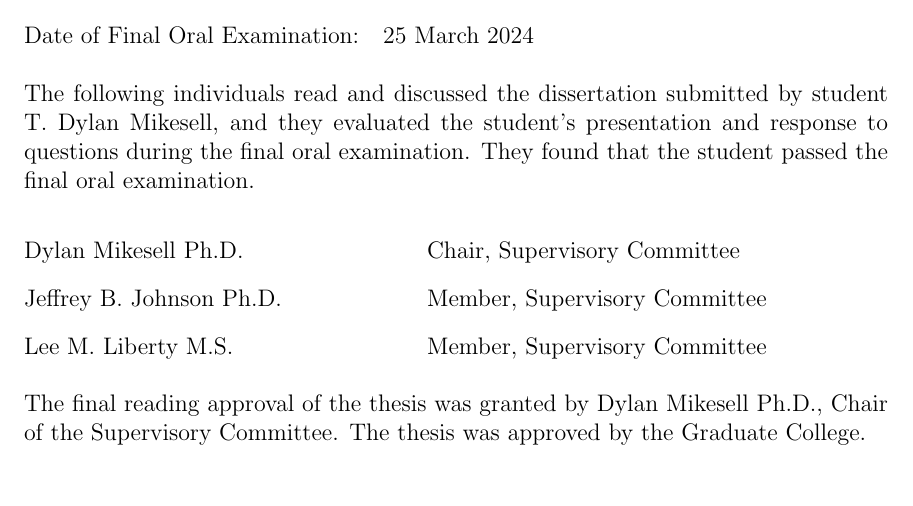
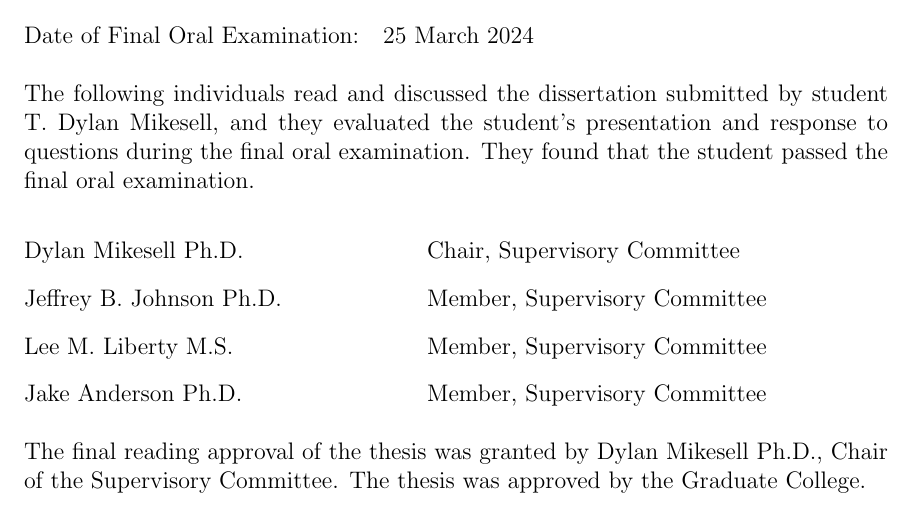
Before and after one commit to dylanmikesell/BSU_LaTeX_Thesis_Template, a LaTeX thesis (src/BSUmain.tex, which reads src/BSUthesis.sty): part of page 3 of 22, cut so that both start at the same text. Compiled offline with pdfLaTeX.

Commit message:
Added committee member C to address issue #10

```diff
--- a/src/BSUmain.tex
+++ b/src/BSUmain.tex
@@ -41,6 +41,7 @@
 \advisor{Dylan Mikesell}{Ph.D.}
 \committeeMemberA{Jeffrey B. Johnson}{Ph.D.}
 \committeeMemberB{Lee M. Liberty}{M.S.}
+\committeeMemberC{Jake Anderson}{Ph.D.}
 %------------------------------------------------------------------------------
 \dean{Scott Lowe}{Dean of the Graduate College}
 %------------------------------------------------------------------------------
--- a/src/BSUthesis.sty
+++ b/src/BSUthesis.sty
@@ -90,6 +90,10 @@
 \def\committeeMemberB{\@ifnextchar[{\@committeeMemberB}{\@committeeMemberB[Member, Supervisory Committee]}}
 \def\@committeeMemberB[#1]#2#3{\gdef\@committeeMemberBname{#2}\gdef\@committeeMemberBtitle{#3}
   \gdef\@committeeMemberBfunction{#1}}
+% committee member C
+\def\committeeMemberC{\@ifnextchar[{\@committeeMemberC}{\@committeeMemberC[Member, Supervisory Committee]}}
+\def\@committeeMemberC[#1]#2#3{\gdef\@committeeMemberCname{#2}\gdef\@committeeMemberCtitle{#3}
+  \gdef\@committeeMemberCfunction{#1}}
 
 %------------------------------------------------------------------------------
 % co-advisor
@@ -186,7 +190,8 @@
       \begin{tabular}{@{}ll}
         {\@advisorname} {\@advisortitle} \hspace{2cm}                   & {\@advisorfunction}          \\
         {\@committeeMemberAname} {\@committeeMemberAtitle} \hspace{2cm} & {\@committeeMemberAfunction} \\
-        {\@committeeMemberBname} {\@committeeMemberBtitle} \hspace{2cm} & {\@committeeMemberBfunction}
+        {\@committeeMemberBname} {\@committeeMemberBtitle} \hspace{2cm} & {\@committeeMemberBfunction} \\
+        {\@committeeMemberCname} {\@committeeMemberCtitle} \hspace{2cm} & {\@committeeMemberCfunction}
       \end{tabular}
     \end{flushleft}
 
```
